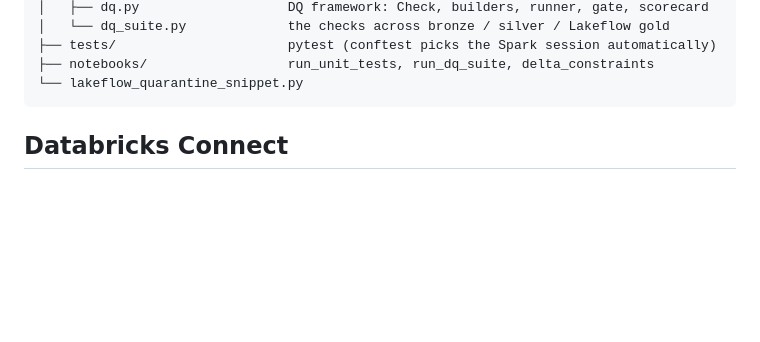
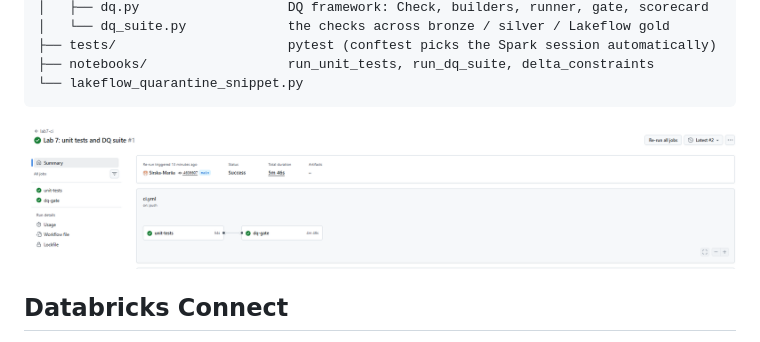
Before and after one commit to Sirska-Mariia/lab_7, a Markdown page: README.md, the part around the change. Drawn GitHub-style; pictures changed too: image.png (added); blank space fills up the shorter version.

Commit message:
screenshot added

````diff
--- a/README.md
+++ b/README.md
@@ -12,7 +12,7 @@ lab7/
 ├── notebooks/                  run_unit_tests, run_dq_suite, delta_constraints
 └── lakeflow_quarantine_snippet.py
 ```
-
+![alt text](image.png)
 
 ## Databricks Connect
 1. Python version must match the cluster runtime.
````
